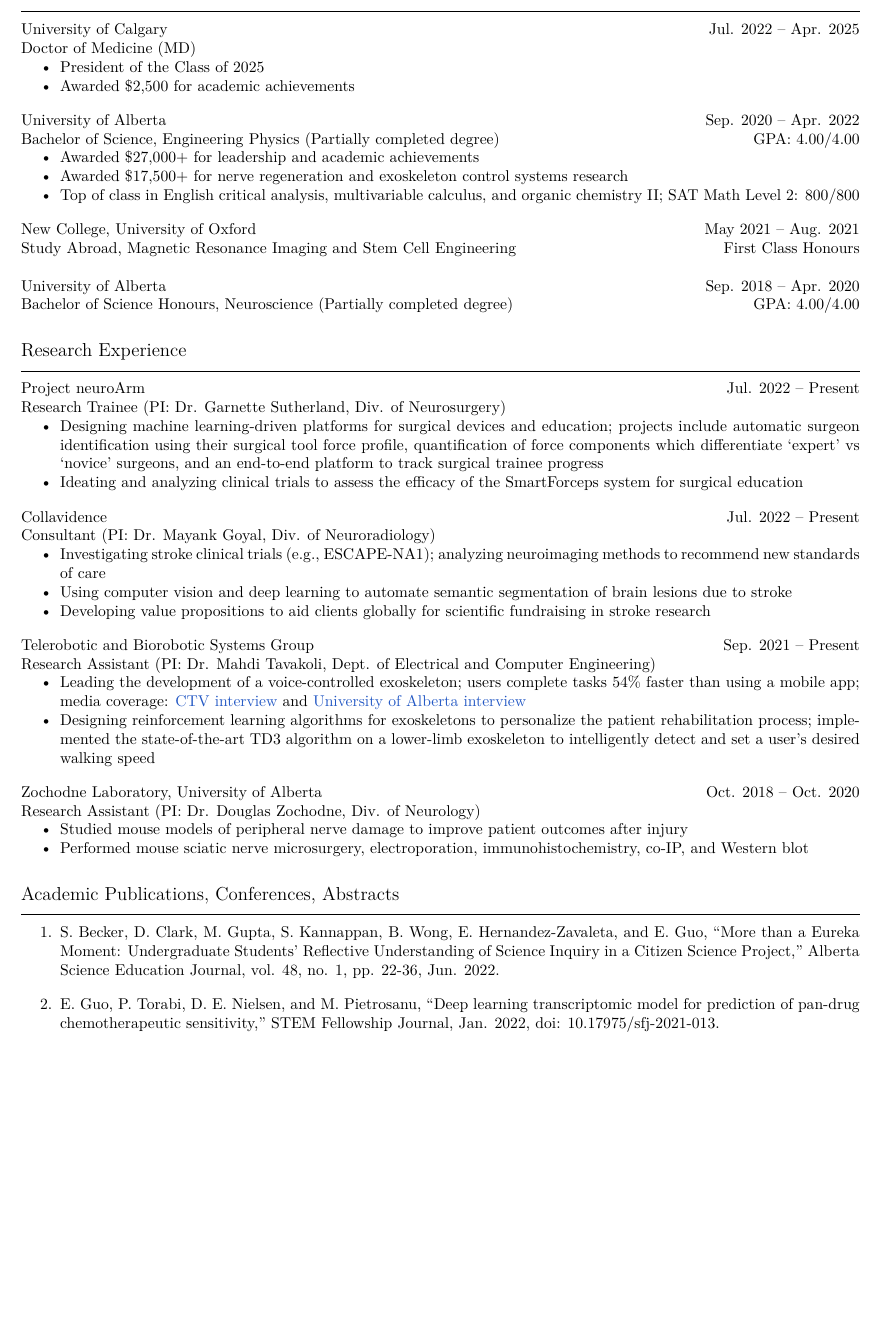
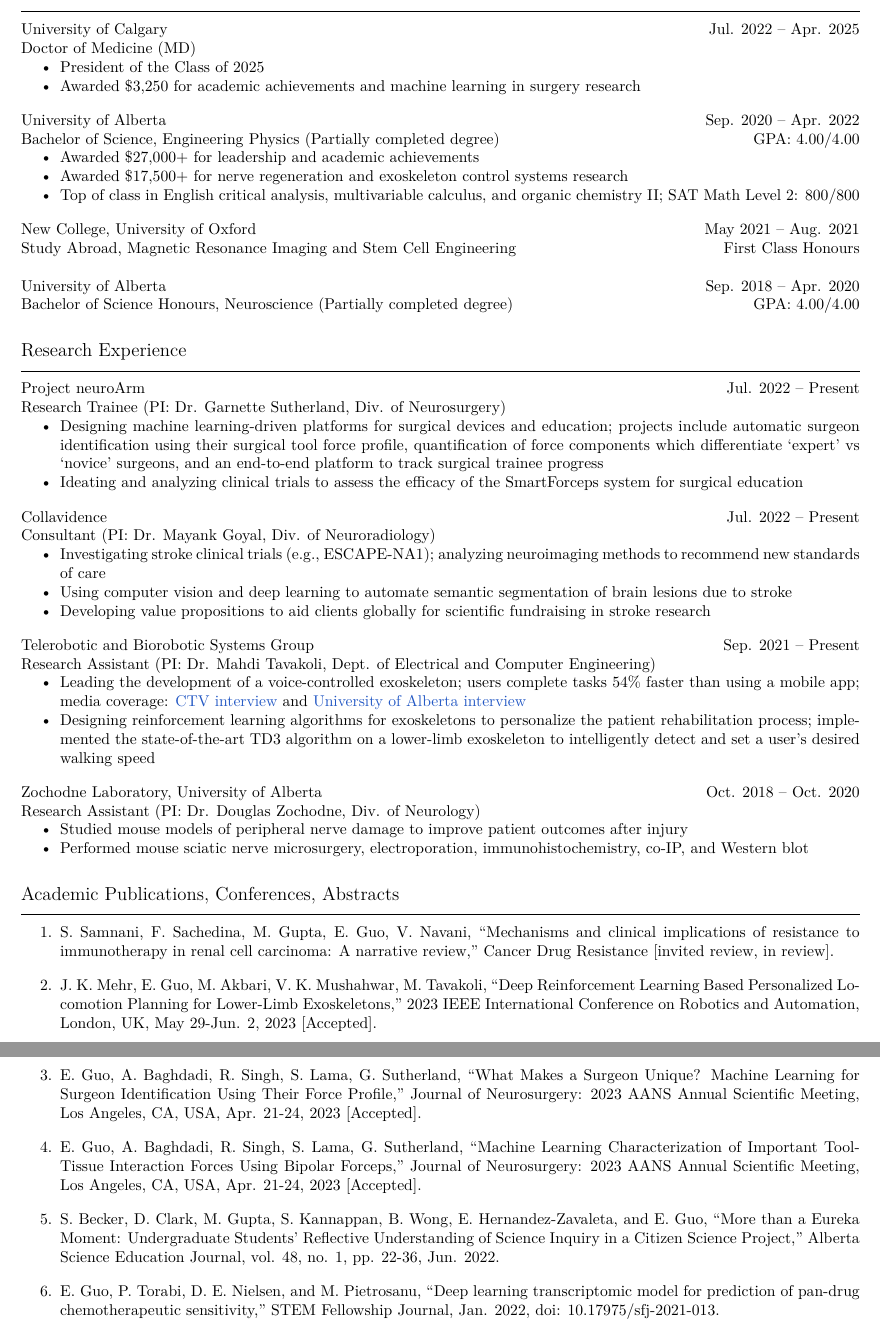
Before and after one commit to tig3r66/tig3r66.github.io, a LaTeX CV (assets/downloads/resume/eddie_guo.tex): part of page 1 of 4 before the commit and two parts of pages 1 and 2 of 4 after it, the two joined at a grey line, cut so that both start at the same text, the shorter picture padded with empty space. Compiled offline with XeLaTeX.

Commit message:
updated research and intro

```diff
--- a/assets/downloads/resume/eddie_guo.tex
+++ b/assets/downloads/resume/eddie_guo.tex
@@ -53,7 +53,7 @@
 \textit{Doctor of Medicine (MD)}
 \begin{itemize}
     \item President of the Class of 2025
-    \item Awarded \$2,500 for academic achievements
+    \item Awarded \$3,250 for academic achievements and machine learning in surgery research
 \end{itemize} \vspace{1em}
 
 \textbf{University of Alberta} \hfill Sep. 2020 -- Apr. 2022 \\
@@ -110,13 +110,13 @@
 \vspace{-.25em} \hrulefill \vspace{.25em}
 
 \begin{enumerate}[itemsep=1em]
-    % \item \textbf{E. Guo}, A. Baghdadi, R. Singh, S. Lama, G. Sutherland, ``What Makes a Surgeon Unique? Machine Learning for Surgeon Identification Using Their Force Profile,'' \textit{Journal of Neurosurgery: 2023 AANS Annual Scientific Meeting} [in review].
-    % \item \textbf{E. Guo}, A. Baghdadi, R. Singh, S. Lama, G. Sutherland, ``Machine Learning Characterization of Important Tool-Tissue Interaction Forces Using Bipolar Forceps,'' \textit{Journal of Neurosurgery: 2023 AANS Annual Scientific Meeting} [in review].
-    % \item J. K. Mehr, \textbf{E. Guo}, M. Akbari, V. K. Mushahwar, M. Tavakoli, ``Deep Reinforcement Learning Based Personalized Locomotion Planning for Lower-Limb Exoskeletons,'' \textit{IEEE International Conference on Robotics and Automation} [in review].
-    % \item \textbf{E. Guo}, C. Perlette, M. Sharifi, L. Grasse, M. Tata, V. K. Mushahwar, M. Tavakoli, ``Speech-Based Human-Exoskeleton Interaction for Lower Limb Motion Planning,'' \textit{Mechatronics} [in review].
+    \item S. Samnani, F. Sachedina, M. Gupta, \textbf{E. Guo}, V. Navani, ``Mechanisms and clinical implications of resistance to immunotherapy in renal cell carcinoma: A narrative review,'' \textit{Cancer Drug Resistance} [invited review, in review].
+    \item J. K. Mehr, \textbf{E. Guo}, M. Akbari, V. K. Mushahwar, M. Tavakoli, ``Deep Reinforcement Learning Based Personalized Locomotion Planning for Lower-Limb Exoskeletons,'' \textit{2023 IEEE International Conference on Robotics and Automation}, London, UK, May 29-Jun. 2, 2023 [Accepted].
+    \item \textbf{E. Guo}, A. Baghdadi, R. Singh, S. Lama, G. Sutherland, ``What Makes a Surgeon Unique? Machine Learning for Surgeon Identification Using Their Force Profile,'' \textit{Journal of Neurosurgery: 2023 AANS Annual Scientific Meeting}, Los Angeles, CA, USA, Apr. 21-24, 2023 [Accepted].
+    \item \textbf{E. Guo}, A. Baghdadi, R. Singh, S. Lama, G. Sutherland, ``Machine Learning Characterization of Important Tool-Tissue Interaction Forces Using Bipolar Forceps,'' \textit{Journal of Neurosurgery: 2023 AANS Annual Scientific Meeting}, Los Angeles, CA, USA, Apr. 21-24, 2023 [Accepted].
     \item S. Becker, D. Clark, M. Gupta, S. Kannappan, B. Wong, E. Hernandez-Zavaleta, and \textbf{E. Guo}, ``More than a Eureka Moment: Undergraduate Students' Reflective Understanding of Science Inquiry in a Citizen Science Project,'' \textit{Alberta Science Education Journal}, vol. 48, no. 1, pp. 22-36, Jun. 2022.
     \item \textbf{E. Guo}, P. Torabi, D. E. Nielsen, and M. Pietrosanu, ``Deep learning transcriptomic model for prediction of pan-drug chemotherapeutic sensitivity,'' \textit{STEM Fellowship Journal}, Jan. 2022, doi: 10.17975/sfj-2021-013.
-    \item S. Becker, D. Clark, M. Gupta, S. Kannappan, B. Wong, \textbf{E. Guo}, and E. Hernandez-Zavaleta, ``Deepening Undergraduate Student Understanding of Science Inquiry by Reflecting on the Creation and Enactment of a Citizen Science Project,'' presented at the Canadian Society for the Study of Education XLIX Annual Conference, Canada, May 30--June 3, 2021.
+    \item S. Becker, D. Clark, M. Gupta, S. Kannappan, B. Wong, \textbf{E. Guo}, and E. Hernandez-Zavaleta, ``Deepening Undergraduate Student Understanding of Science Inquiry by Reflecting on the Creation and Enactment of a Citizen Science Project,'' presented at the Canadian Society for the Study of Education XLIX Annual Conference, Canada, May 30-June 3, 2021.
 \end{enumerate}
 
 % ================================== NON-ACADEMIC PUBLICATIONS ==================================
```
Also changed, not shown: assets/downloads/resume/eddie_guo.pdf, assets/downloads/resume/eddie_guo.tex (2 more changed lines), 1 other file.
